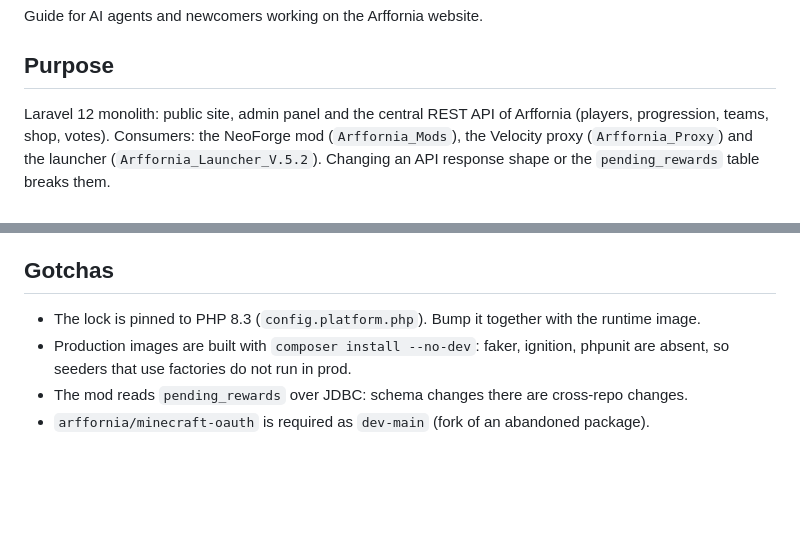
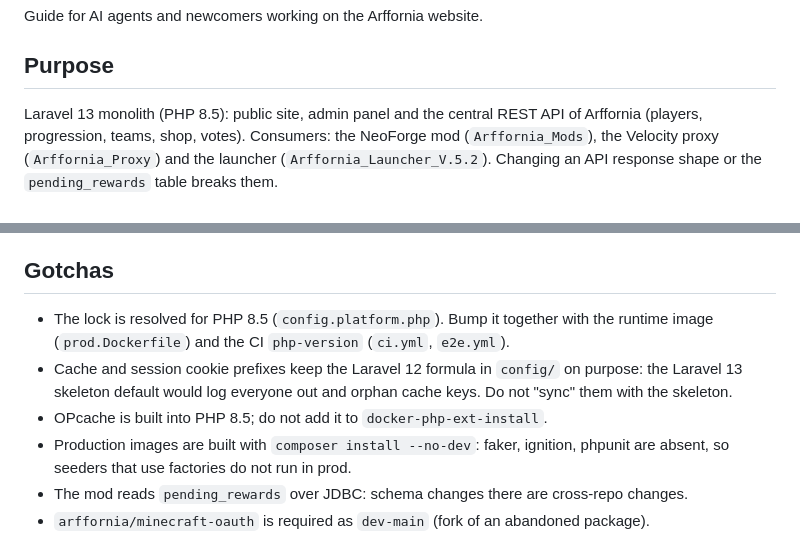
Before and after one commit to Arffornia/Arffornia_Website, a Markdown page: AGENTS.md, 2 parts joined by grey strips. Drawn GitHub-style; blank space fills up the shorter version.

```diff
--- a/AGENTS.md
+++ b/AGENTS.md
@@ -4,7 +4,7 @@ Guide for AI agents and newcomers working on the Arffornia website.
 
 ## Purpose
 
-Laravel 12 monolith: public site, admin panel and the central REST API of Arffornia (players,
+Laravel 13 monolith (PHP 8.5): public site, admin panel and the central REST API of Arffornia (players,
 progression, teams, shop, votes). Consumers: the NeoForge mod (`Arffornia_Mods`), the Velocity proxy
 (`Arffornia_Proxy`) and the launcher (`Arffornia_Launcher_V.5.2`). Changing an API response shape or the
 `pending_rewards` table breaks them.
@@ -85,7 +85,11 @@ php artisan route:list --path=api
 
 ## Gotchas
 
-- The lock is pinned to PHP 8.3 (`config.platform.php`). Bump it together with the runtime image.
+- The lock is resolved for PHP 8.5 (`config.platform.php`). Bump it together with the runtime image
+  (`prod.Dockerfile`) and the CI `php-version` (`ci.yml`, `e2e.yml`).
+- Cache and session cookie prefixes keep the Laravel 12 formula in `config/` on purpose: the Laravel 13
+  skeleton default would log everyone out and orphan cache keys. Do not "sync" them with the skeleton.
+- OPcache is built into PHP 8.5; do not add it to `docker-php-ext-install`.
 - Production images are built with `composer install --no-dev`: faker, ignition, phpunit are absent, so
   seeders that use factories do not run in prod.
 - The mod reads `pending_rewards` over JDBC: schema changes there are cross-repo changes.
```
Also changed, not shown: README.md (+3 -3 lines).
